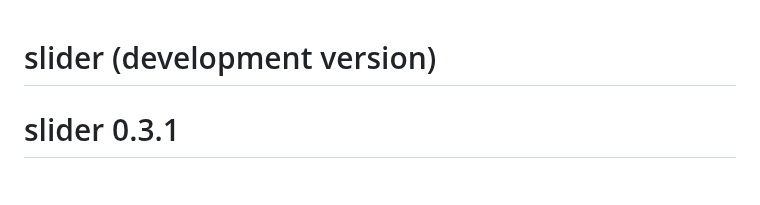
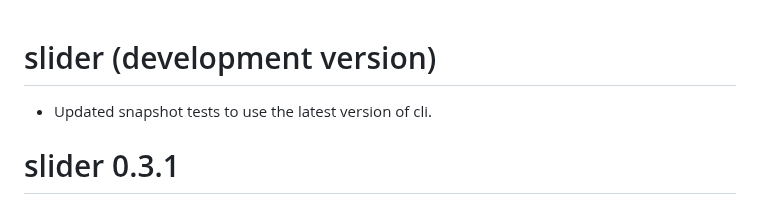
Before and after one commit to r-lib/slider, a Markdown page: NEWS.md, the part around the change. Drawn GitHub-style.

Commit message:
Update snapshot tests with CRAN deps

```diff
--- a/NEWS.md
+++ b/NEWS.md
@@ -1,4 +1,6 @@
 # slider (development version)
+
+* Updated snapshot tests to use the latest version of cli.
 
 # slider 0.3.1
 
```
Also changed, not shown: 1 other file.
